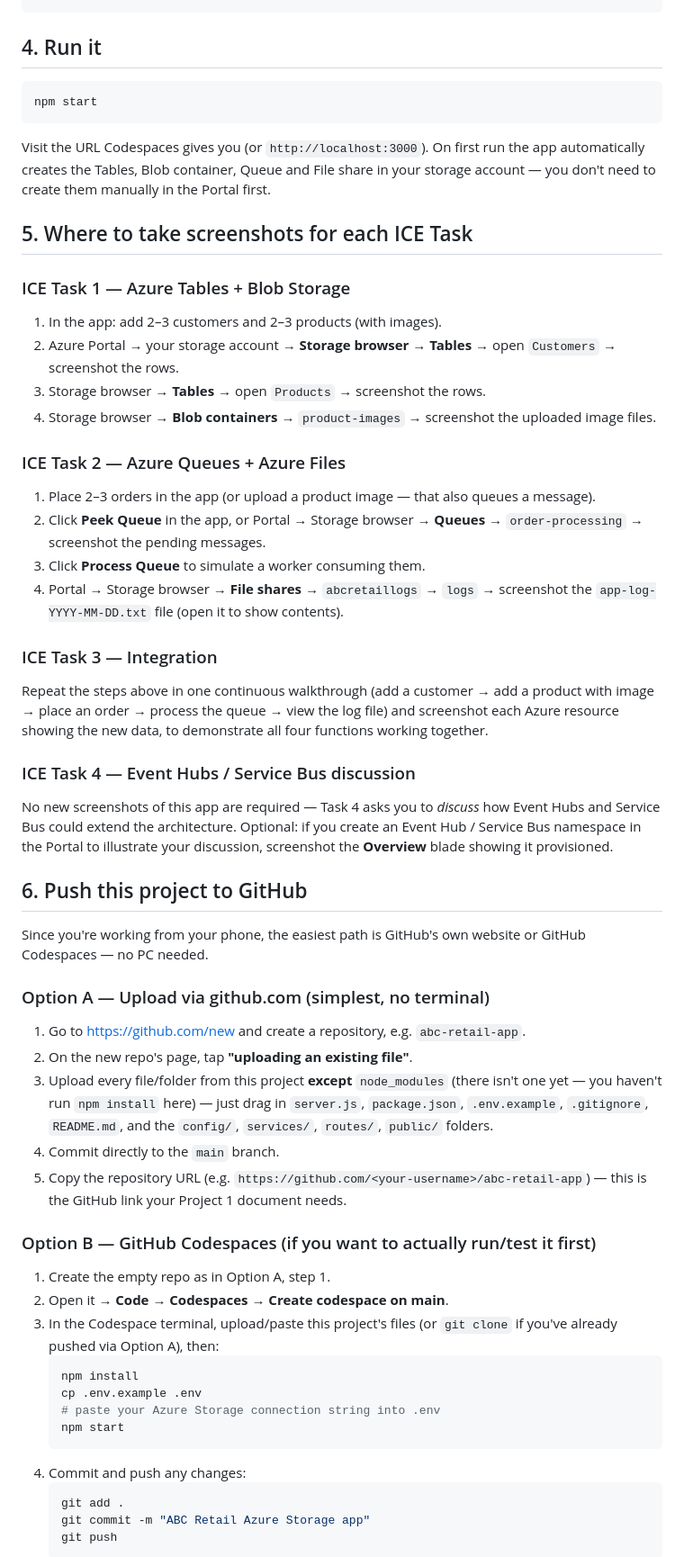
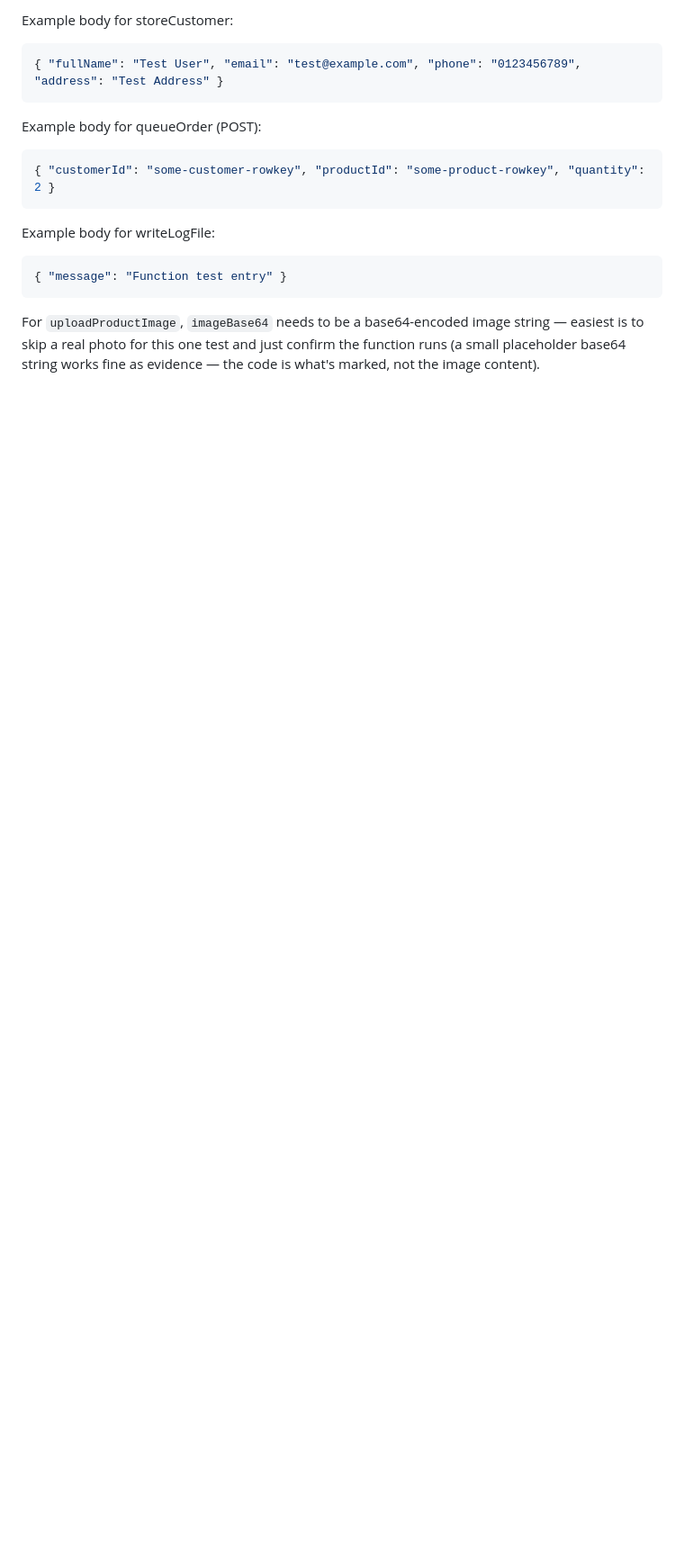
Before and after one commit to abdullahmuhy-pixel/Abc-retail-App, a Markdown page: README.md, the part around one of its changes. Shown at 90% size. Rendered like a GitHub page; blank space fills up the shorter version.

````diff
--- a/README.md
+++ b/README.md
@@ -27,72 +60,17 @@ cp .env.example .env
+Example body for storeCustomer:
+```json
+{ "fullName": "Test User", "email": "test@example.com", "phone": "0123456789", "address": "Test Address" }
 ```
 
-## 4. Run it
-
-```bash
-npm start
+Example body for queueOrder (POST):
+```json
+{ "customerId": "some-customer-rowkey", "productId": "some-product-rowkey", "quantity": 2 }
 ```
 
-Visit the URL Codespaces gives you (or `http://localhost:3000`). On first run
-the app automatically creates the Tables, Blob container, Queue and File
-share in your storage account — you don't need to create them manually in
-the Portal first.
+Example body for writeLogFile:
+```json
+{ "message": "Function test entry" }
+```
 
-## 5. Where to take screenshots for each ICE Task
+For `uploadProductImage`, `imageBase64` needs to be a base64-encoded image string — easiest is to skip a real photo for this one test and just confirm the function runs (a small placeholder base64 string works fine as evidence — the code is what's marked, not the image content).
 
-### ICE Task 1 — Azure Tables + Blob Storage
-1. In the app: add 2–3 customers and 2–3 products (with images).
-2. Azure Portal → your storage account → **Storage browser** → **Tables** →
-   open `Customers` → screenshot the rows.
-3. Storage browser → **Tables** → open `Products` → screenshot the rows.
-4. Storage browser → **Blob containers** → `product-images` → screenshot the
-   uploaded image files.
-
-### ICE Task 2 — Azure Queues + Azure Files
-1. Place 2–3 orders in the app (or upload a product image — that also
-   queues a message).
-2. Click **Peek Queue** in the app, or Portal → Storage browser → **Queues**
-   → `order-processing` → screenshot the pending messages.
-3. Click **Process Queue** to simulate a worker consuming them.
-4. Portal → Storage browser → **File shares** → `abcretaillogs` → `logs` →
-   screenshot the `app-log-YYYY-MM-DD.txt` file (open it to show contents).
-
-### ICE Task 3 — Integration
-Repeat the steps above in one continuous walkthrough (add a customer → add a
-product with image → place an order → process the queue → view the log
-file) and screenshot each Azure resource showing the new data, to
-demonstrate all four functions working together.
-
-### ICE Task 4 — Event Hubs / Service Bus discussion
-No new screenshots of this app are required — Task 4 asks you to *discuss*
-how Event Hubs and Service Bus could extend the architecture. Optional: if
-you create an Event Hub / Service Bus namespace in the Portal to illustrate
-your discussion, screenshot the **Overview** blade showing it provisioned.
-
-## 6. Push this project to GitHub
-
-Since you're working from your phone, the easiest path is GitHub's own website or GitHub Codespaces — no PC needed.
-
-### Option A — Upload via github.com (simplest, no terminal)
-1. Go to https://github.com/new and create a repository, e.g. `abc-retail-app`.
-2. On the new repo's page, tap **"uploading an existing file"**.
-3. Upload every file/folder from this project **except** `node_modules` (there isn't one yet — you haven't run `npm install` here) — just drag in `server.js`, `package.json`, `.env.example`, `.gitignore`, `README.md`, and the `config/`, `services/`, `routes/`, `public/` folders.
-4. Commit directly to the `main` branch.
-5. Copy the repository URL (e.g. `https://github.com/<your-username>/abc-retail-app`) — this is the GitHub link your Project 1 document needs.
-
-### Option B — GitHub Codespaces (if you want to actually run/test it first)
-1. Create the empty repo as in Option A, step 1.
-2. Open it → **Code** → **Codespaces** → **Create codespace on main**.
-3. In the Codespace terminal, upload/paste this project's files (or `git clone` if you've already pushed via Option A), then:
-   ```bash
-   npm install
-   cp .env.example .env
-   # paste your Azure Storage connection string into .env
-   npm start
-   ```
-4. Commit and push any changes:
-   ```bash
-   git add .
-   git commit -m "ABC Retail Azure Storage app"
-   git push
-   ```
-
````
Also changed, not shown: other parts of README.md (+53 -34 lines).
